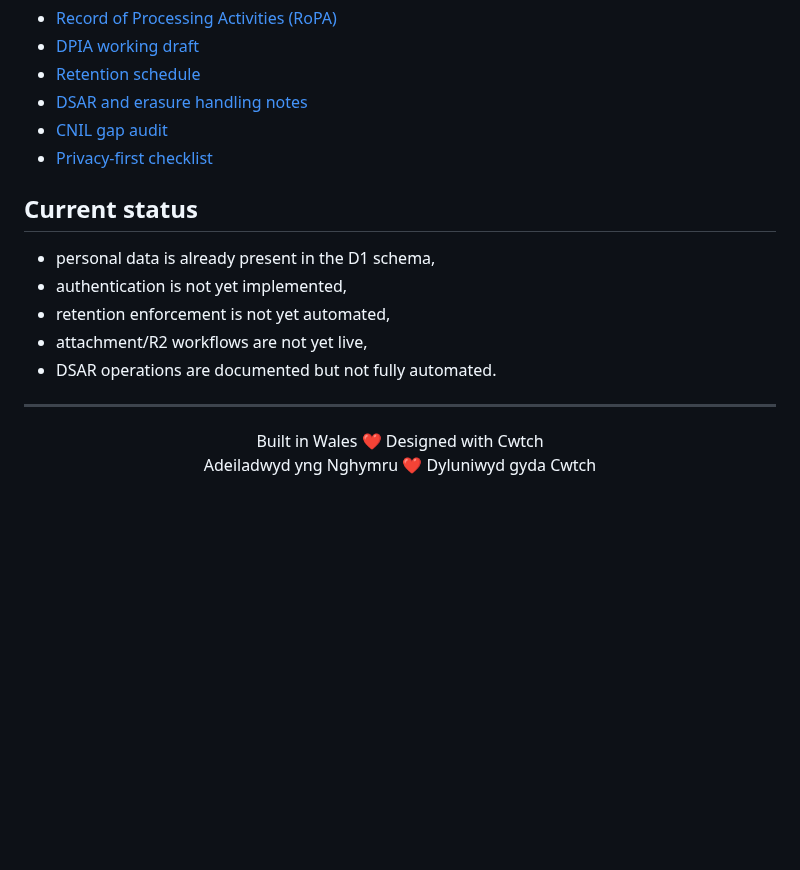
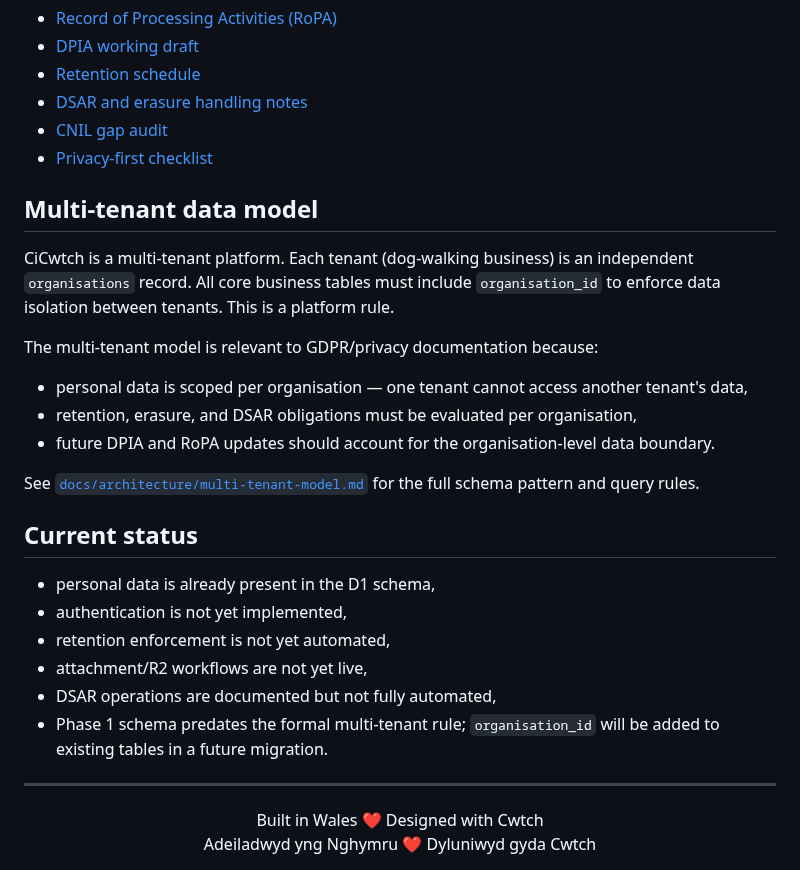
Before and after one commit to nathcymru/CiCwtch, a Markdown page: docs/gdpr/readme.md, the part around the change. Rendered like a GitHub page; blank space fills up the shorter version.

Commit message:
docs: update docs/gdpr/readme.md to satisfy privacy compliance CI guardrail
Co-authored-by: nathcymru <215105778+nathcymru@users.noreply.github.com>

```diff
--- a/docs/gdpr/readme.md
+++ b/docs/gdpr/readme.md
@@ -42,13 +42,26 @@ It is not a claim that the product is fully GDPR-complete. It is the place where
 - [CNIL gap audit](cnil_gap_audit.md)
 - [Privacy-first checklist](privacy_first_checklist.md)
 
+## Multi-tenant data model
+
+CiCwtch is a multi-tenant platform. Each tenant (dog-walking business) is an independent `organisations` record. All core business tables must include `organisation_id` to enforce data isolation between tenants. This is a platform rule.
+
+The multi-tenant model is relevant to GDPR/privacy documentation because:
+
+- personal data is scoped per organisation — one tenant cannot access another tenant's data,
+- retention, erasure, and DSAR obligations must be evaluated per organisation,
+- future DPIA and RoPA updates should account for the organisation-level data boundary.
+
+See [`docs/architecture/multi-tenant-model.md`](../architecture/multi-tenant-model.md) for the full schema pattern and query rules.
+
 ## Current status
 
 - personal data is already present in the D1 schema,
 - authentication is not yet implemented,
 - retention enforcement is not yet automated,
 - attachment/R2 workflows are not yet live,
-- DSAR operations are documented but not fully automated.
+- DSAR operations are documented but not fully automated,
+- Phase 1 schema predates the formal multi-tenant rule; `organisation_id` will be added to existing tables in a future migration.
 
 ---
 <p align="center">
```
